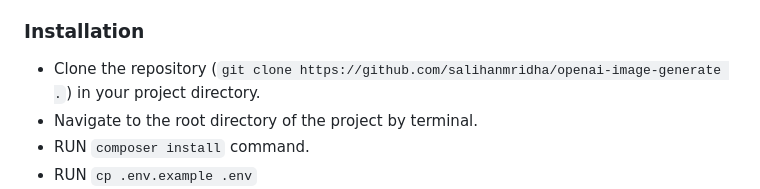
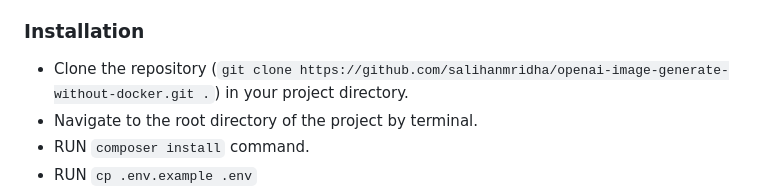
Before and after one commit to salihanmridha/openai-image-generate-without-docker, a Markdown page: README.md, the part around the change. GitHub-like rendering.

```diff
--- a/README.md
+++ b/README.md
@@ -33,7 +33,7 @@ The objective is to build a simple web application to provide this functionality
 
 
 ### Installation
-- Clone the repository (`git clone https://github.com/salihanmridha/openai-image-generate .`) in your project directory.
+- Clone the repository (`git clone https://github.com/salihanmridha/openai-image-generate-without-docker.git .`) in your project directory.
 - Navigate to the root directory of the project by terminal.
 - RUN `composer install` command.
 - RUN `cp .env.example .env`
```
